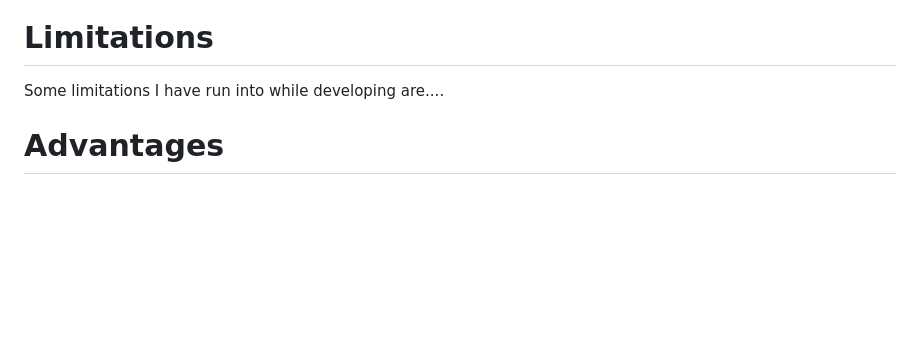
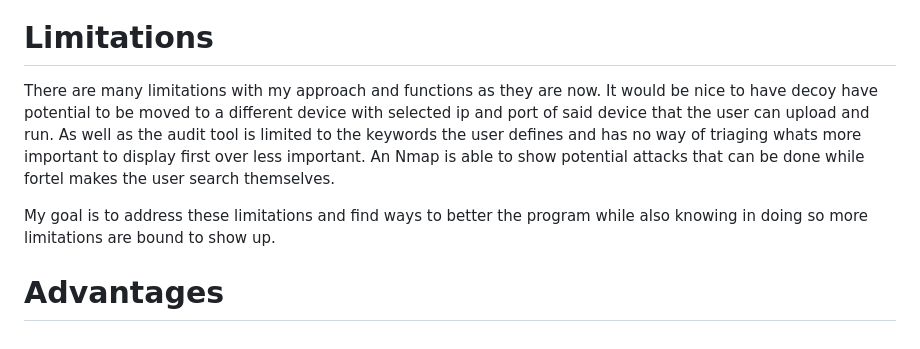
Before and after one commit to WHITE-R4V3N/Raven, a Markdown page: README.md, the part around the change printed below. Drawn GitHub-style; blank space fills up the shorter version.

```diff
--- a/README.md
+++ b/README.md
@@ -49,5 +62,7 @@ White-Raven is written in python for its scripting and its ease of automation.
 
 # Limitations
-Some limitations I have run into while developing are....
+There are many limitations with my approach and functions as they are now. It would be nice to have decoy have potential to be moved to a different device with selected ip and port of said device that the user can upload and run. As well as the audit tool is limited to the keywords the user defines and has no way of triaging whats more important to display first over less important. An Nmap is able to show potential attacks that can be done while fortel makes the user search themselves.
+
+My goal is to address these limitations and find ways to better the program while also knowing in doing so more limitations are bound to show up.
 
 # Advantages
```
Also changed, not shown: other parts of README.md (+18 -5 lines), images/raven_audit.png (added), images/raven_fortel.png (added), images/raven_map.png (added), images/start_program.png (added), 5 other files.
